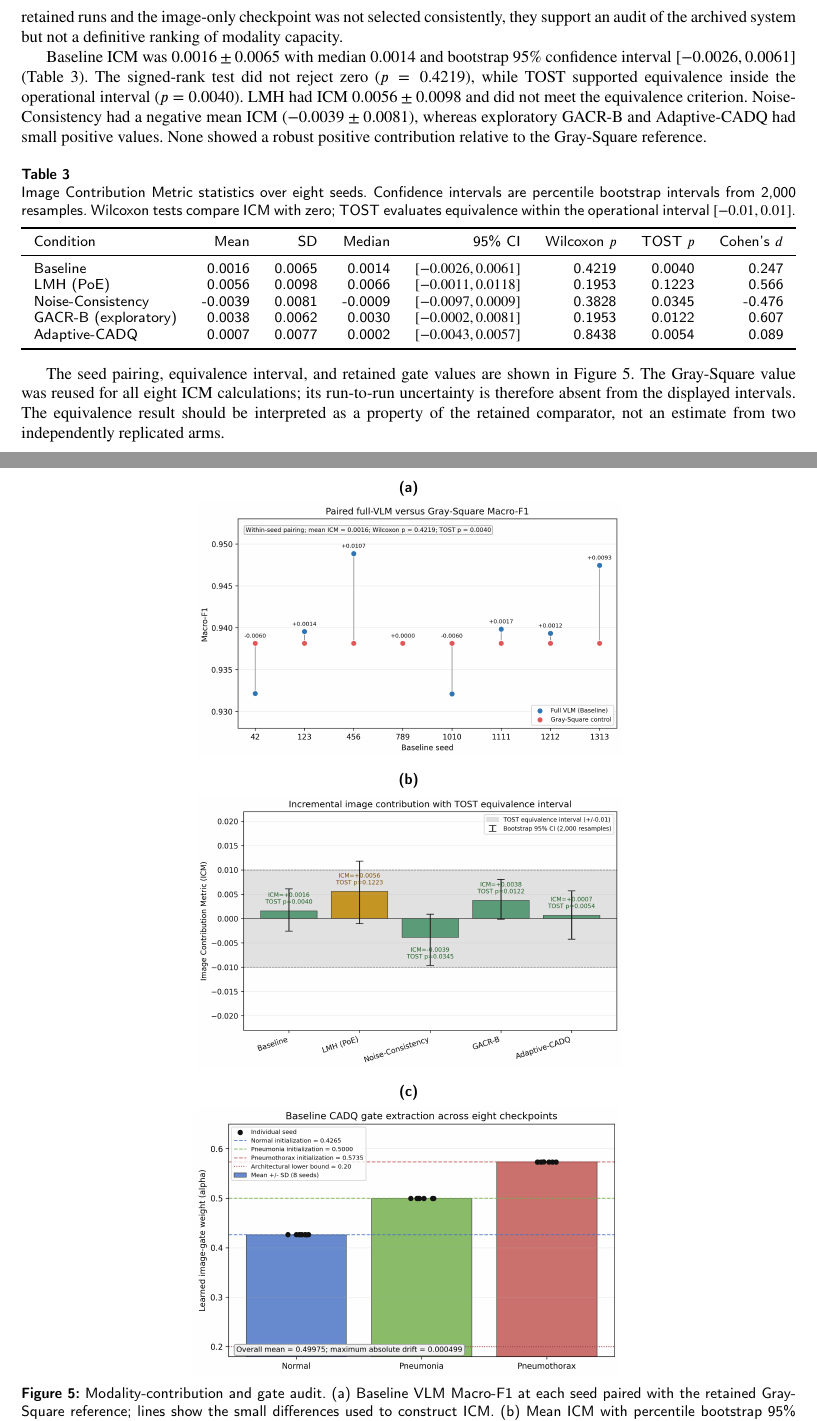
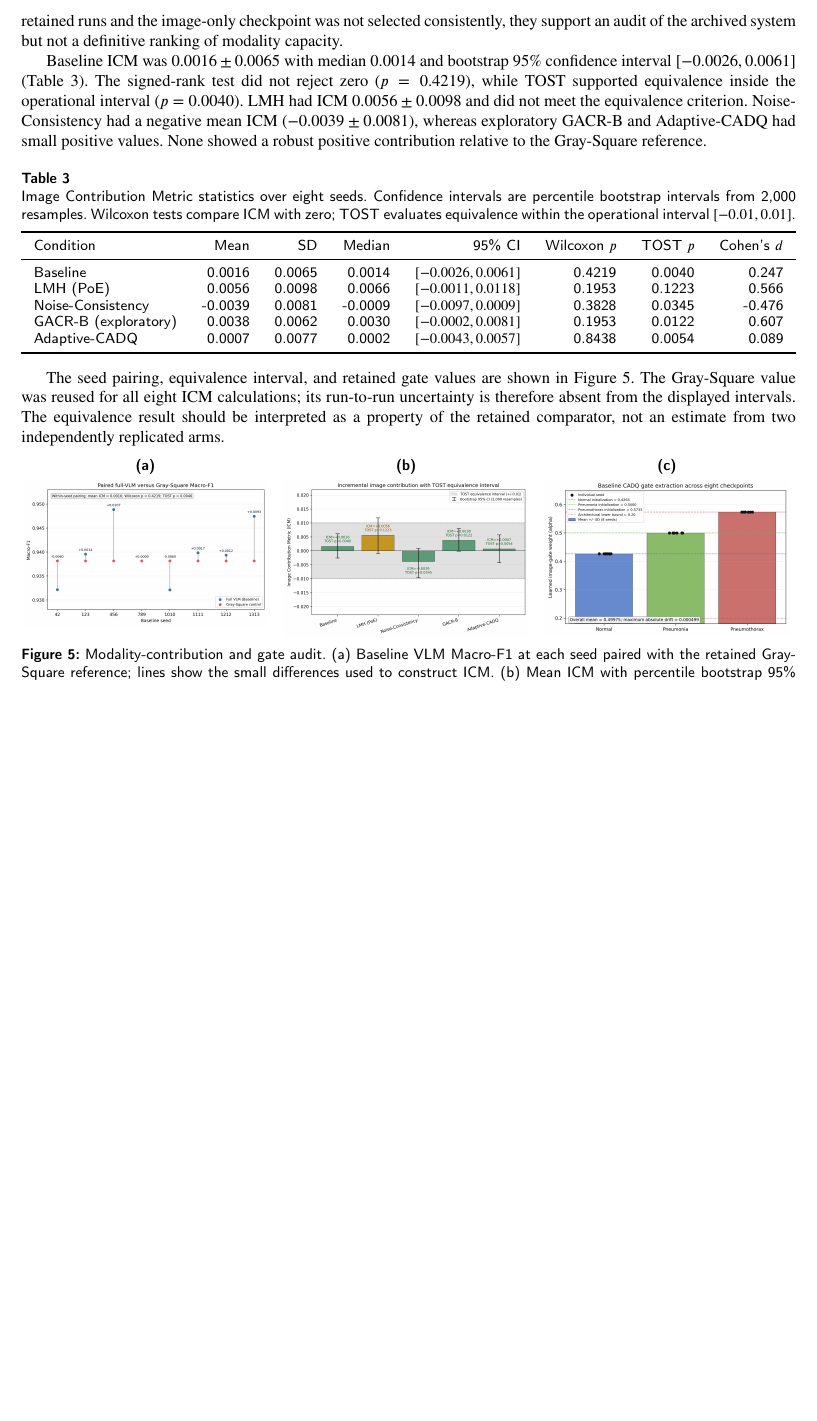
Before and after one commit to i-mTanvir/MediVision, a LaTeX paper (My writing/MedVision_JBI_V2.tex): two parts of pages 9 and 10 of 16 before the commit and part of page 9 of 15 after it, the two joined at a grey line, cut so that both start at the same text, the shorter picture padded with empty space. Compiled offline with pdfLaTeX.

Commit message:
Compact Figure 5 for shorter JBI manuscript

```diff
--- a/My writing/MedVision_JBI_V2.tex
+++ b/My writing/MedVision_JBI_V2.tex
@@ -598,12 +598,23 @@ retained comparator, not an estimate from two independently replicated arms.
 
 \begin{figure}[pos=htbp]
 \centering
+% Compact horizontal panel layout preserves the complete audit while avoiding
+% an otherwise dedicated float page in the single-column review format.
+\begin{minipage}[t]{0.32\linewidth}
+\centering
 \textbf{(a)}\par\smallskip
-\includegraphics[width=0.55\linewidth]{paired_vlm_gray_square.png}\par\medskip
+\includegraphics[width=0.98\linewidth]{paired_vlm_gray_square.png}
+\end{minipage}\hfill
+\begin{minipage}[t]{0.32\linewidth}
+\centering
 \textbf{(b)}\par\smallskip
-\includegraphics[width=0.55\linewidth]{icm_tost_master.png}\par\medskip
+\includegraphics[width=0.98\linewidth]{icm_tost_master.png}
+\end{minipage}\hfill
+\begin{minipage}[t]{0.32\linewidth}
+\centering
 \textbf{(c)}\par\smallskip
-\includegraphics[width=0.55\linewidth]{gate_stagnation_with_dots.png}
+\includegraphics[width=0.98\linewidth]{gate_stagnation_with_dots.png}
+\end{minipage}
 \caption{Modality-contribution and gate audit. (a) Baseline VLM Macro-F1 at
 each seed paired with the retained Gray-Square reference; lines show the small
 differences used to construct ICM. (b) Mean ICM with percentile bootstrap 95\%
```
Also changed, not shown: 1 other file.
